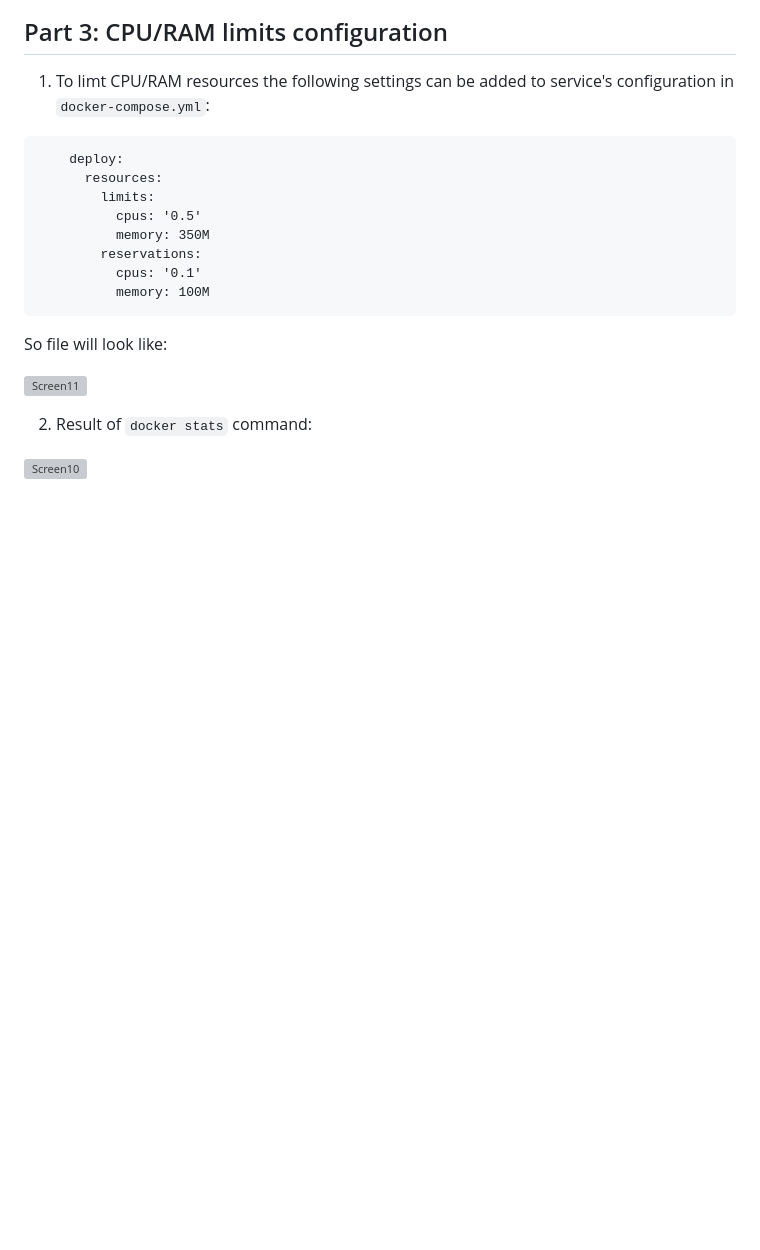
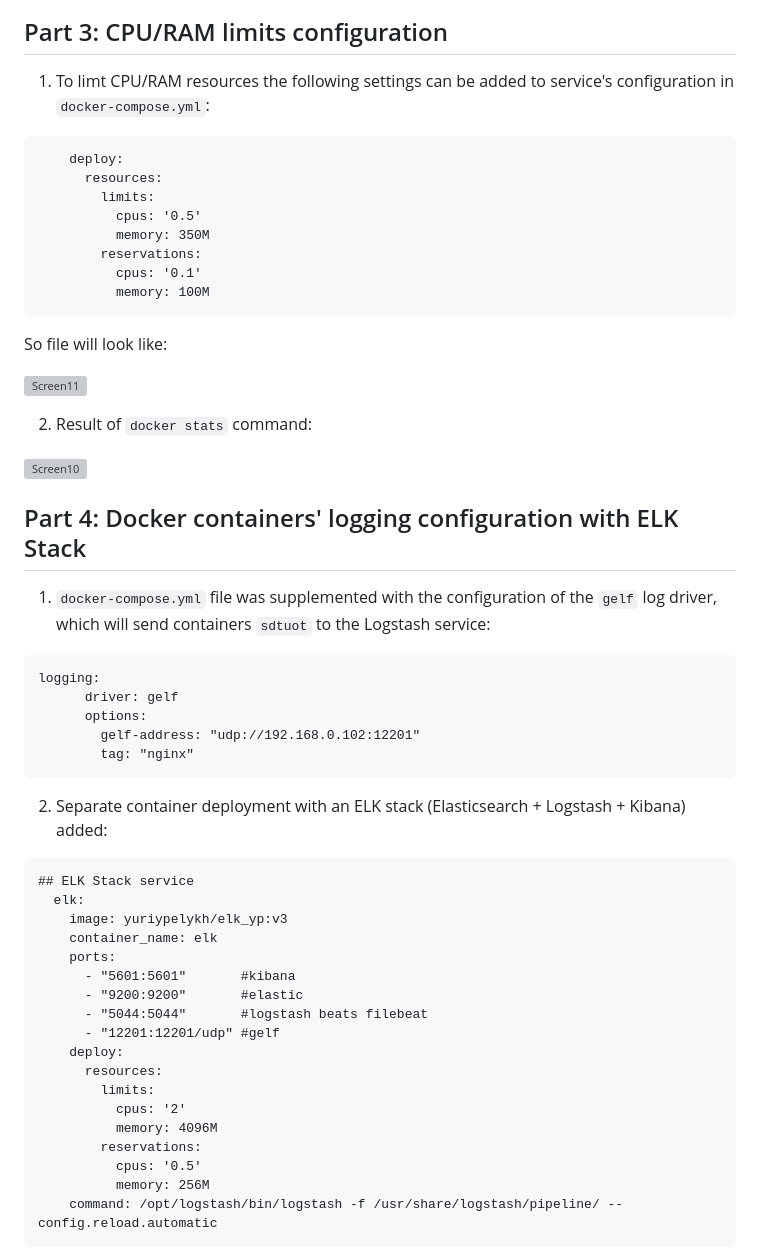
Before and after one commit to YuriyPelykh/DevOps-22Q2-Pelykh-Yurii, a Markdown page: m11-Swarm/practical_part/README.md, the part around one of its changes. Drawn GitHub-style; blank space fills up the shorter version; grey boxes are pictures that could not be loaded.

Commit message:
m11-Swarm: Readme update

````diff
--- a/m11-Swarm/practical_part/README.md
+++ b/m11-Swarm/practical_part/README.md
@@ -166,3 +166,38 @@ So file will look like:
 
 ![Screen10](./images/Screenshot_10.png)
 
+## Part 4: Docker containers' logging configuration with ELK Stack
+
+1. `docker-compose.yml` file was supplemented with the configuration of the `gelf` log driver, which will send containers `sdtuot` to the Logstash service:
+
+```
+logging:
+      driver: gelf
+      options:
+        gelf-address: "udp://192.168.0.102:12201"
+        tag: "nginx"
+```
+
+2. Separate container deployment with an ELK stack (Elasticsearch + Logstash + Kibana) added:
+
+```
+## ELK Stack service
+  elk:
+    image: yuriypelykh/elk_yp:v3
+    container_name: elk
+    ports:
+      - "5601:5601"       #kibana
+      - "9200:9200"       #elastic
+      - "5044:5044"       #logstash beats filebeat
+      - "12201:12201/udp" #gelf
+    deploy:
+      resources:
+        limits:
+          cpus: '2'
+          memory: 4096M
+        reservations:
+          cpus: '0.5'
+          memory: 256M
+    command: /opt/logstash/bin/logstash -f /usr/share/logstash/pipeline/ --config.reload.automatic
+```
+
````
Also changed, not shown: other parts of m11-Swarm/practical_part/README.md (+101 -0 lines).
